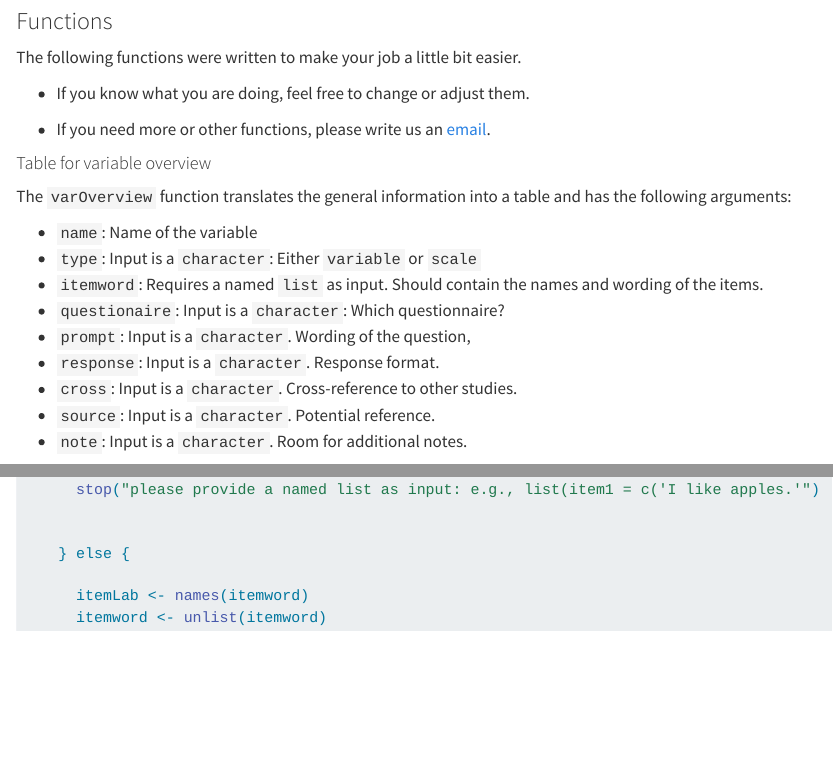
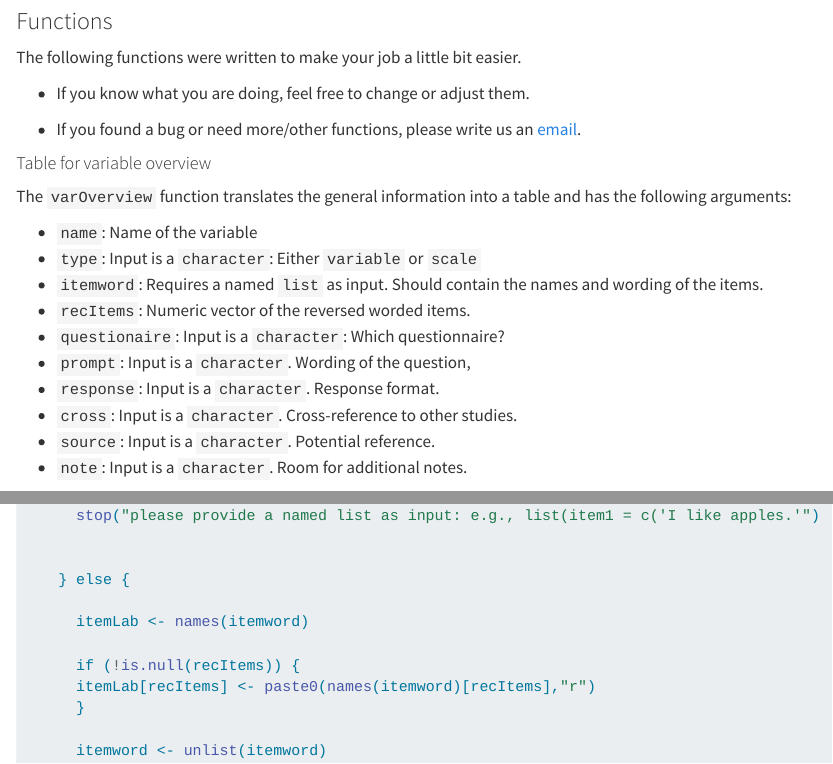
Before and after one commit to RiegerSven/data-doc-workshop-2023, a Quarto document (gen-info.qmd): the page in a window 1100 px wide, from 4200 px down, and a second part further down, joined at a grey line. Rendered offline with R 4.5, knitr and Pandoc in place of Quarto, with nearby package versions; long lines of code are wrapped.

Commit message:
edited the overview function

````diff
--- a/gen-info.qmd
+++ b/gen-info.qmd
@@ -140,7 +140,7 @@ The following functions were written to make your job a little bit easier.
 
 - If you know what you are doing, feel free to change or adjust them.
 
-- If you need more or other functions, please write us an [email](mailto:sven.rieger@uni-tuebingen.de).
+- If you found a bug or need more/other functions, please write us an [email](mailto:sven.rieger@uni-tuebingen.de).
 
 
 ```{=html}
@@ -161,13 +161,12 @@ caption, .table-caption {
 
 #### Table for variable overview
 
-<!-- add recoded items -->
-
 The `varOverview` function translates the general information into a table and has the following arguments:
 
 - `name`: Name of the variable
 - `type`: Input is a `character`: Either `variable` or `scale`
 - `itemword`: Requires a named `list` as input. Should contain the names and wording of the items.
+- `recItems`: Numeric vector of the reversed worded items.
 - `questionaire`: Input is a `character`: Which questionnaire?
 - `prompt`: Input is a `character`. Wording of the question,
 - `response`: Input is a `character`. Response format.
@@ -212,6 +212,11 @@ varOverview <- function ( name,
     } else {
 
       itemLab <- names(itemword)
+
+      if (!is.null(recItems)) {
+      itemLab[recItems] <- paste0(names(itemword)[recItems],"r")
+      }
+
       itemword <- unlist(itemword)
 
       }
````
Also changed, not shown: gen-info.qmd (4 more changed lines).
